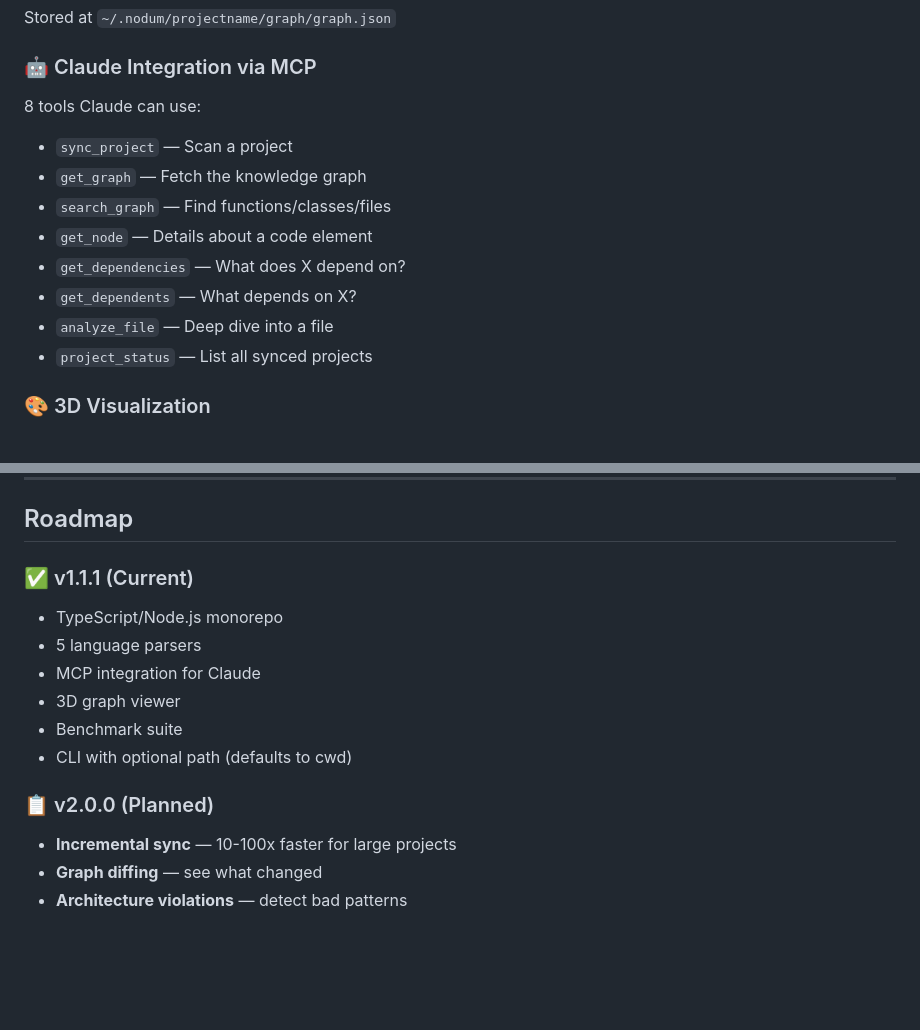
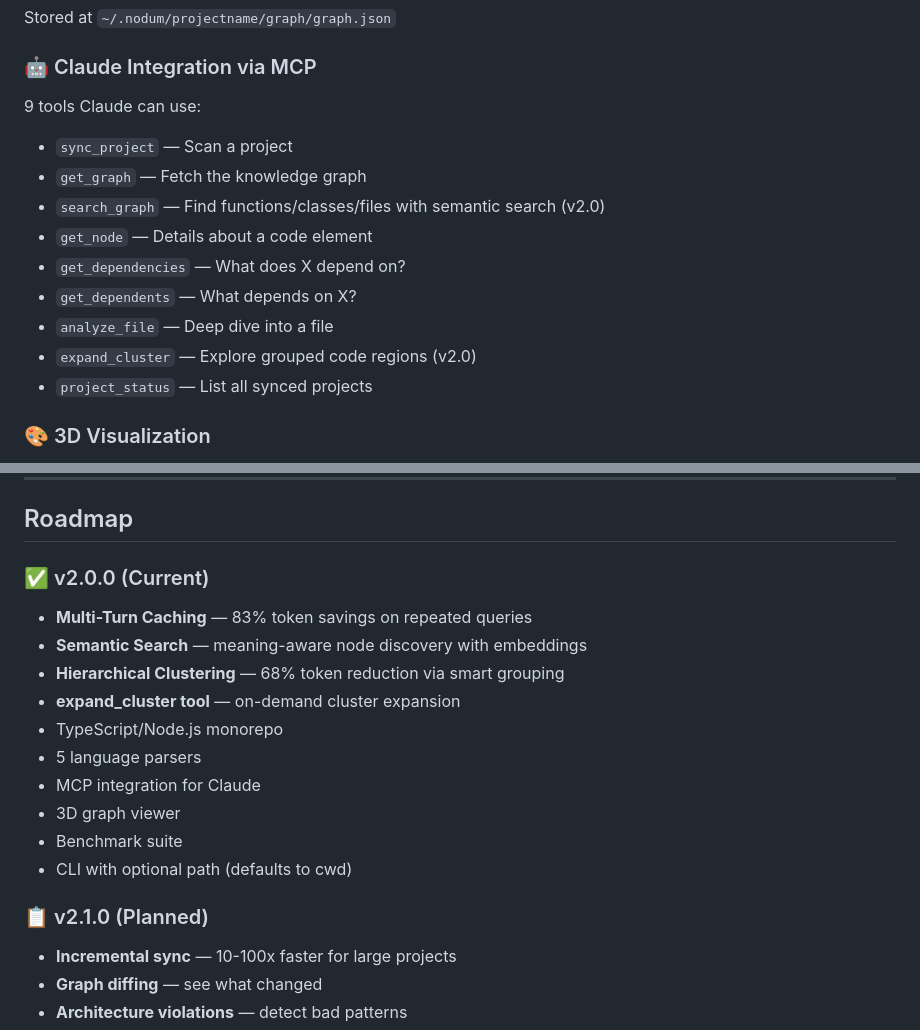
Before and after one commit to caiquebrito/nodum, a Markdown page: README.md, 2 parts joined by grey strips. Drawn GitHub-style; blank space fills up the shorter version.

```diff
--- a/README.md
+++ b/README.md
@@ -103,14 +103,15 @@ Files ──imports──> Files
 Stored at `~/.nodum/projectname/graph/graph.json`
 
 ### 🤖 Claude Integration via MCP
-8 tools Claude can use:
+9 tools Claude can use:
 - `sync_project` — Scan a project
 - `get_graph` — Fetch the knowledge graph
-- `search_graph` — Find functions/classes/files
+- `search_graph` — Find functions/classes/files with semantic search (v2.0)
 - `get_node` — Details about a code element
 - `get_dependencies` — What does X depend on?
 - `get_dependents` — What depends on X?
 - `analyze_file` — Deep dive into a file
+- `expand_cluster` — Explore grouped code regions (v2.0)
 - `project_status` — List all synced projects
 
 ### 🎨 3D Visualization
@@ -313,7 +343,11 @@ npm install -g .
 
 ## Roadmap
 
-### ✅ v1.1.1 (Current)
+### ✅ v2.0.0 (Current)
+- **Multi-Turn Caching** — 83% token savings on repeated queries
+- **Semantic Search** — meaning-aware node discovery with embeddings
+- **Hierarchical Clustering** — 68% token reduction via smart grouping
+- **expand_cluster tool** — on-demand cluster expansion
 - TypeScript/Node.js monorepo
 - 5 language parsers
 - MCP integration for Claude
@@ -321,7 +355,7 @@ npm install -g .
 - Benchmark suite
 - CLI with optional path (defaults to cwd)
 
-### 📋 v2.0.0 (Planned)
+### 📋 v2.1.0 (Planned)
 - **Incremental sync** — 10-100x faster for large projects
 - **Graph diffing** — see what changed
 - **Architecture violations** — detect bad patterns
```
Also changed, not shown: other parts of README.md (+35 -6 lines).
